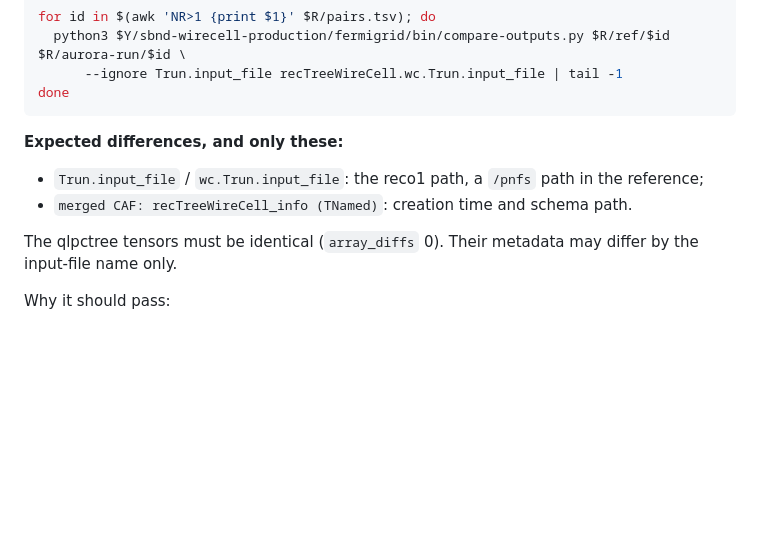
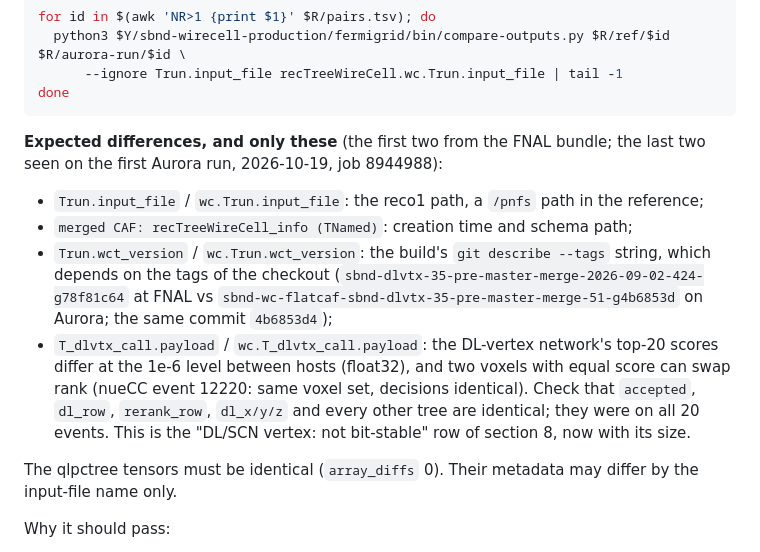
Before and after one commit to HaiwangYu/sbnd-wirecell-production, a Markdown page: aurora/docs/aurora-r8-chain.md, the part around the change. GitHub-like rendering; blank space fills up the shorter version.

Commit message:
aurora-r8-chain.md: the two extra expected differences seen on the first Aurora G4 run (wct_version string; DL-vertex payload scores at 1e-6 and equal-score rank swaps, decisions identical)
Co-Authored-By: Claude Fable 5.1 <noreply@anthropic.com>

````diff
--- a/aurora/docs/aurora-r8-chain.md
+++ b/aurora/docs/aurora-r8-chain.md
@@ -146,9 +146,11 @@ for id in $(awk 'NR>1 {print $1}' $R/pairs.tsv); do
 done
 ```
 
-**Expected differences, and only these:**
+**Expected differences, and only these** (the first two from the FNAL bundle; the last two seen on the first Aurora run, 2026-10-19, job 8944988):
 - `Trun.input_file` / `wc.Trun.input_file`: the reco1 path, a `/pnfs` path in the reference;
-- `merged CAF: recTreeWireCell_info (TNamed)`: creation time and schema path.
+- `merged CAF: recTreeWireCell_info (TNamed)`: creation time and schema path;
+- `Trun.wct_version` / `wc.Trun.wct_version`: the build's `git describe --tags` string, which depends on the tags of the checkout (`sbnd-dlvtx-35-pre-master-merge-2026-09-02-424-g78f81c64` at FNAL vs `sbnd-wc-flatcaf-sbnd-dlvtx-35-pre-master-merge-51-g4b6853d` on Aurora; the same commit `4b6853d4`);
+- `T_dlvtx_call.payload` / `wc.T_dlvtx_call.payload`: the DL-vertex network's top-20 scores differ at the 1e-6 level between hosts (float32), and two voxels with equal score can swap rank (nueCC event 12220: same voxel set, decisions identical). Check that `accepted`, `dl_row`, `rerank_row`, `dl_x/y/z` and every other tree are identical; they were on all 20 events. This is the "DL/SCN vertex: not bit-stable" row of section 8, now with its size.
 
 The qlpctree tensors must be identical (`array_diffs` 0). Their metadata may differ by the input-file name only.
 
````
